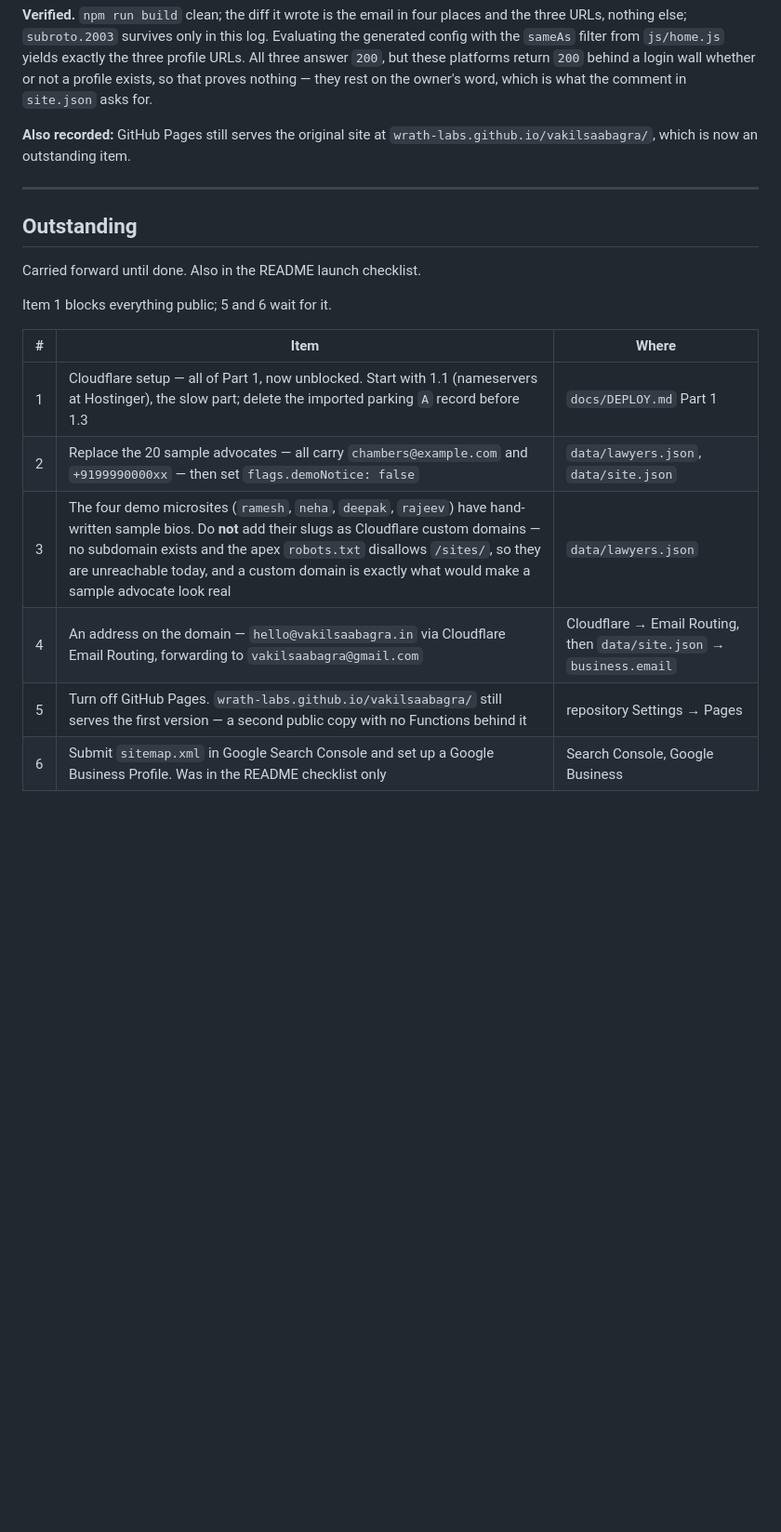
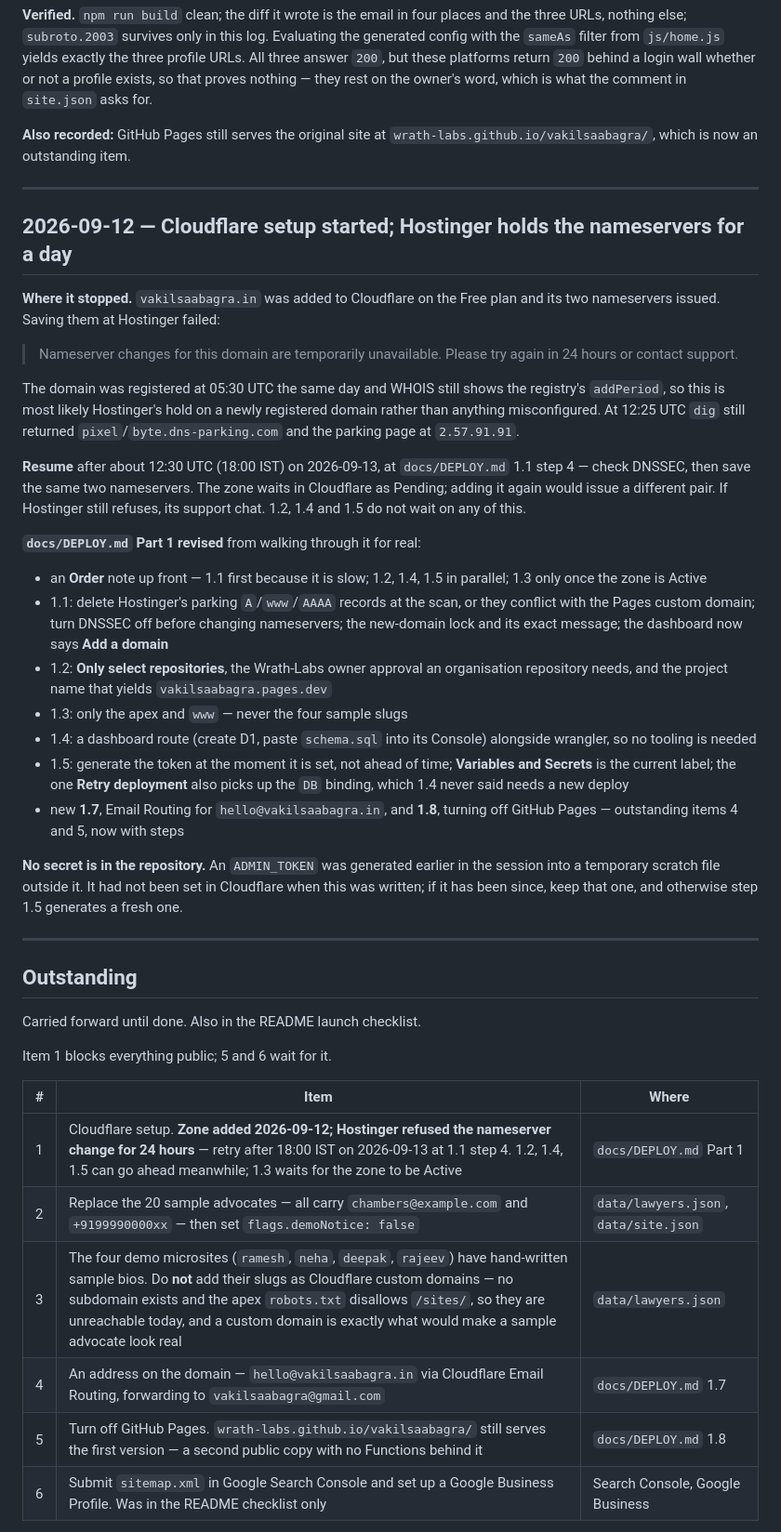
Before and after one commit to Wrath-Labs/vakilsaabagra, a Markdown page: CHANGELOG.md, the part around the change. Shown at 93% size. GitHub-like rendering; blank space fills up the shorter version.

```diff
--- a/CHANGELOG.md
+++ b/CHANGELOG.md
@@ -921,6 +921,51 @@ in `site.json` asks for.
 
 ---
 
+## 2026-09-12 — Cloudflare setup started; Hostinger holds the nameservers for a day
+
+**Where it stopped.** `vakilsaabagra.in` was added to Cloudflare on the Free plan
+and its two nameservers issued. Saving them at Hostinger failed:
+
+> Nameserver changes for this domain are temporarily unavailable. Please try
+> again in 24 hours or contact support.
+
+The domain was registered at 05:30 UTC the same day and WHOIS still shows the
+registry's `addPeriod`, so this is most likely Hostinger's hold on a newly
+registered domain rather than anything misconfigured. At 12:25 UTC `dig` still
+returned `pixel`/`byte.dns-parking.com` and the parking page at `2.57.91.91`.
+
+**Resume** after about 12:30 UTC (18:00 IST) on 2026-09-13, at `docs/DEPLOY.md`
+1.1 step 4 — check DNSSEC, then save the same two nameservers. The zone waits in
+Cloudflare as Pending; adding it again would issue a different pair. If Hostinger
+still refuses, its support chat. 1.2, 1.4 and 1.5 do not wait on any of this.
+
+**`docs/DEPLOY.md` Part 1 revised** from walking through it for real:
+
+- an **Order** note up front — 1.1 first because it is slow; 1.2, 1.4, 1.5 in
+  parallel; 1.3 only once the zone is Active
+- 1.1: delete Hostinger's parking `A`/`www`/`AAAA` records at the scan, or they
+  conflict with the Pages custom domain; turn DNSSEC off before changing
+  nameservers; the new-domain lock and its exact message; the dashboard now
+  says **Add a domain**
+- 1.2: **Only select repositories**, the Wrath-Labs owner approval an
+  organisation repository needs, and the project name that yields
+  `vakilsaabagra.pages.dev`
+- 1.3: only the apex and `www` — never the four sample slugs
+- 1.4: a dashboard route (create D1, paste `schema.sql` into its Console)
+  alongside wrangler, so no tooling is needed
+- 1.5: generate the token at the moment it is set, not ahead of time;
+  **Variables and Secrets** is the current label; the one **Retry deployment**
+  also picks up the `DB` binding, which 1.4 never said needs a new deploy
+- new **1.7**, Email Routing for `hello@vakilsaabagra.in`, and **1.8**, turning
+  off GitHub Pages — outstanding items 4 and 5, now with steps
+
+**No secret is in the repository.** An `ADMIN_TOKEN` was generated earlier in
+the session into a temporary scratch file outside it. It had not been set in
+Cloudflare when this was written; if it has been since, keep that one, and
+otherwise step 1.5 generates a fresh one.
+
+---
+
 ## Outstanding
 
 Carried forward until done. Also in the README launch checklist.
@@ -929,11 +974,11 @@ Item 1 blocks everything public; 5 and 6 wait for it.
 
 | # | Item | Where |
 |---|---|---|
-| 1 | Cloudflare setup — all of Part 1, now unblocked. Start with 1.1 (nameservers at Hostinger), the slow part; delete the imported parking `A` record before 1.3 | `docs/DEPLOY.md` Part 1 |
+| 1 | Cloudflare setup. **Zone added 2026-09-12; Hostinger refused the nameserver change for 24 hours** — retry after 18:00 IST on 2026-09-13 at 1.1 step 4. 1.2, 1.4, 1.5 can go ahead meanwhile; 1.3 waits for the zone to be Active | `docs/DEPLOY.md` Part 1 |
 | 2 | Replace the 20 sample advocates — all carry `chambers@example.com` and `+9199990000xx` — then set `flags.demoNotice: false` | `data/lawyers.json`, `data/site.json` |
 | 3 | The four demo microsites (`ramesh`, `neha`, `deepak`, `rajeev`) have hand-written sample bios. Do **not** add their slugs as Cloudflare custom domains — no subdomain exists and the apex `robots.txt` disallows `/sites/`, so they are unreachable today, and a custom domain is exactly what would make a sample advocate look real | `data/lawyers.json` |
-| 4 | An address on the domain — `hello@vakilsaabagra.in` via Cloudflare Email Routing, forwarding to `vakilsaabagra@gmail.com` | Cloudflare → Email Routing, then `data/site.json` → `business.email` |
-| 5 | Turn off GitHub Pages. `wrath-labs.github.io/vakilsaabagra/` still serves the first version — a second public copy with no Functions behind it | repository Settings → Pages |
+| 4 | An address on the domain — `hello@vakilsaabagra.in` via Cloudflare Email Routing, forwarding to `vakilsaabagra@gmail.com` | `docs/DEPLOY.md` 1.7 |
+| 5 | Turn off GitHub Pages. `wrath-labs.github.io/vakilsaabagra/` still serves the first version — a second public copy with no Functions behind it | `docs/DEPLOY.md` 1.8 |
 | 6 | Submit `sitemap.xml` in Google Search Console and set up a Google Business Profile. Was in the README checklist only | Search Console, Google Business |
 
 **Done.** The phone number and the contact email (2026-08-24), then the domain
```
Also changed, not shown: docs/DEPLOY.md (+79 -20 lines).
